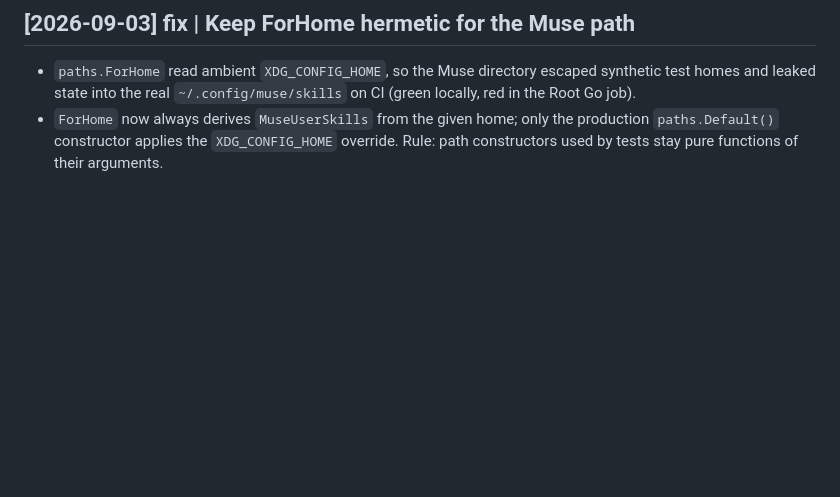
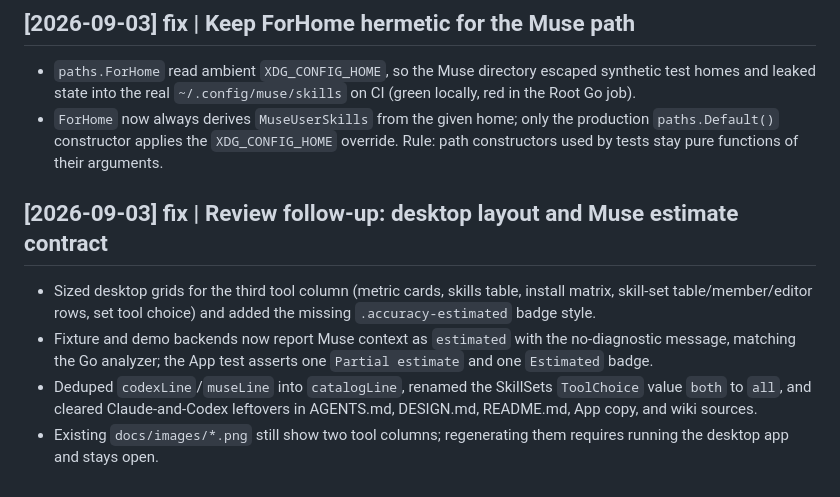
Before and after one commit to dees91/agent-skill-manager, a Markdown page: docs/wiki/log.md, the part around the change. Rendered like a GitHub page; blank space fills up the shorter version.

Commit message:
Log review follow-up in wiki

```diff
--- a/docs/wiki/log.md
+++ b/docs/wiki/log.md
@@ -370,3 +370,17 @@ intentionally excluded.
   production `paths.Default()` constructor applies the `XDG_CONFIG_HOME`
   override. Rule: path constructors used by tests stay pure functions of
   their arguments.
+
+## [2026-09-03] fix | Review follow-up: desktop layout and Muse estimate contract
+
+- Sized desktop grids for the third tool column (metric cards, skills table,
+  install matrix, skill-set table/member/editor rows, set tool choice) and
+  added the missing `.accuracy-estimated` badge style.
+- Fixture and demo backends now report Muse context as `estimated` with the
+  no-diagnostic message, matching the Go analyzer; the App test asserts one
+  `Partial estimate` and one `Estimated` badge.
+- Deduped `codexLine`/`museLine` into `catalogLine`, renamed the SkillSets
+  `ToolChoice` value `both` to `all`, and cleared Claude-and-Codex leftovers
+  in AGENTS.md, DESIGN.md, README.md, App copy, and wiki sources.
+- Existing `docs/images/*.png` still show two tool columns; regenerating them
+  requires running the desktop app and stays open.
```
